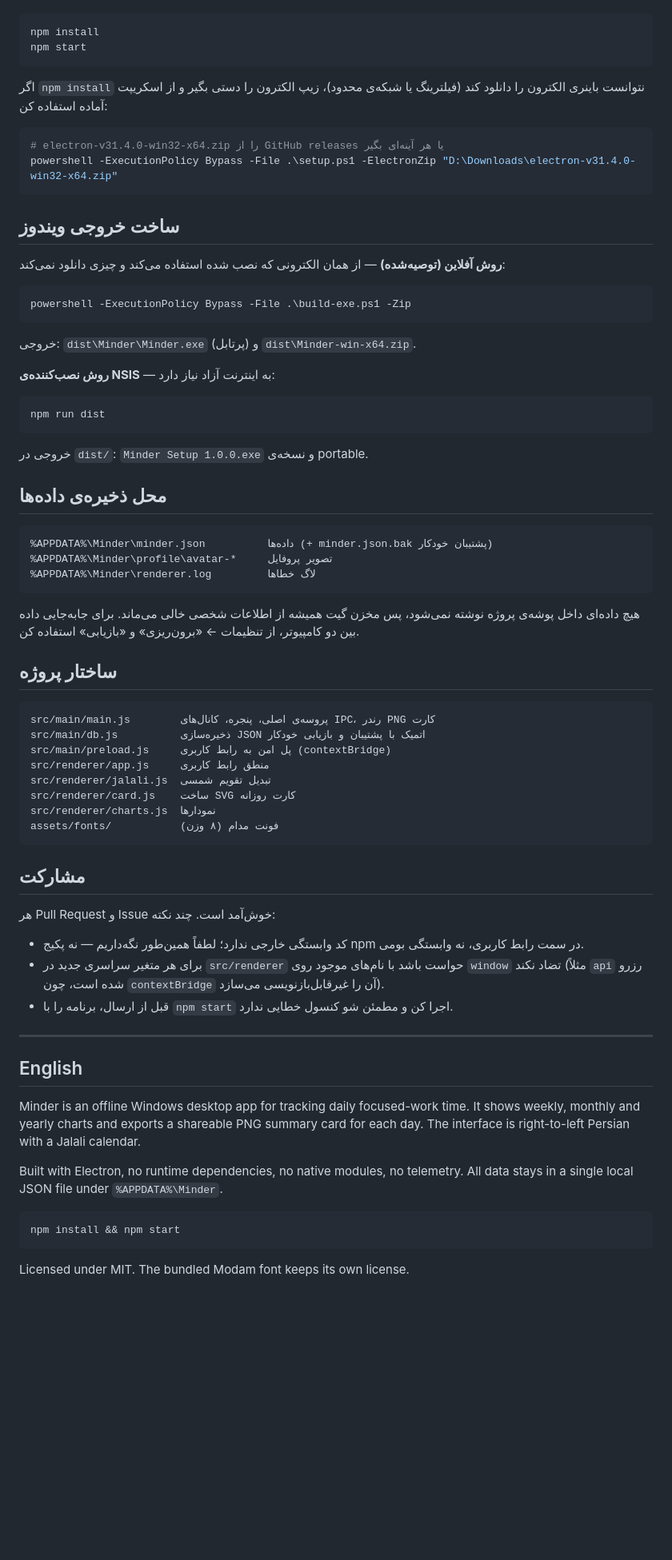
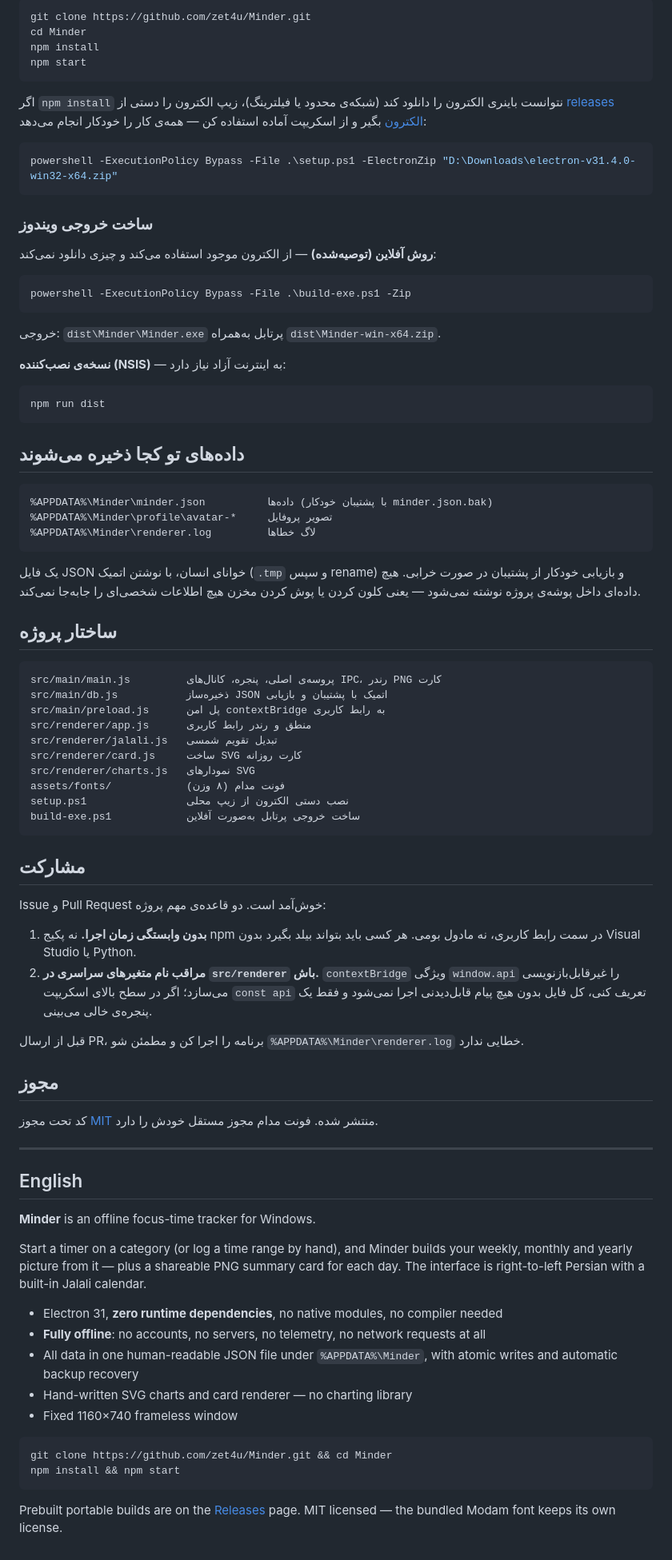
Before and after one commit to zet4u/Minder, a Markdown page: README.md, the part around one of its changes. Shown at 80% size. Drawn GitHub-style; blank space fills up the shorter version.

Commit message:
Rewrite README with screenshots
Co-Authored-By: Claude <noreply@anthropic.com>

````diff
--- a/README.md
+++ b/README.md
@@ -36,24 +99,25 @@
 ```bash
+git clone https://github.com/zet4u/Minder.git
+cd Minder
 npm install
 npm start
 ```
 
 <div dir="rtl">
 
-اگر `npm install` نتوانست باینری الکترون را دانلود کند (فیلترینگ یا شبکه‌ی محدود)، زیپ الکترون را دستی بگیر و از اسکریپت آماده استفاده کن:
+اگر `npm install` نتوانست باینری الکترون را دانلود کند (شبکه‌ی محدود یا فیلترینگ)، زیپ الکترون را دستی از [releases الکترون](https://github.com/electron/electron/releases/tag/v31.4.0) بگیر و از اسکریپت آماده استفاده کن — همه‌ی کار را خودکار انجام می‌دهد:
 
 </div>
 
 ```powershell
-# electron-v31.4.0-win32-x64.zip را از GitHub releases یا هر آینه‌ای بگیر
 powershell -ExecutionPolicy Bypass -File .\setup.ps1 -ElectronZip "D:\Downloads\electron-v31.4.0-win32-x64.zip"
 ```
 
-## ساخت خروجی ویندوز
+### ساخت خروجی ویندوز
 
 <div dir="rtl">
 
-**روش آفلاین (توصیه‌شده)** — از همان الکترونی که نصب شده استفاده می‌کند و چیزی دانلود نمی‌کند:
+**روش آفلاین (توصیه‌شده)** — از الکترون موجود استفاده می‌کند و چیزی دانلود نمی‌کند:
 
 </div>
 
@@ -63,9 +127,9 @@ powershell -ExecutionPolicy Bypass -File .\build-exe.ps1 -Zip
 
 <div dir="rtl">
 
-خروجی: `dist\Minder\Minder.exe` (پرتابل) و `dist\Minder-win-x64.zip`.
+خروجی: `dist\Minder\Minder.exe` پرتابل به‌همراه `dist\Minder-win-x64.zip`.
 
-**روش نصب‌کننده‌ی NSIS** — به اینترنت آزاد نیاز دارد:
+**نسخه‌ی نصب‌کننده (NSIS)** — به اینترنت آزاد نیاز دارد:
 
 </div>
 
@@ -73,49 +137,54 @@ powershell -ExecutionPolicy Bypass -File .\build-exe.ps1 -Zip
 npm run dist
 ```
 
-<div dir="rtl">
-
-خروجی در `dist/`: `Minder Setup 1.0.0.exe` و نسخه‌ی portable.
-
-</div>
-
-## محل ذخیره‌ی داده‌ها
+## داده‌های تو کجا ذخیره می‌شوند
 
 ```
-%APPDATA%\Minder\minder.json          داده‌ها (+ minder.json.bak پشتیبان خودکار)
+%APPDATA%\Minder\minder.json          داده‌ها (با پشتیبان خودکار minder.json.bak)
 %APPDATA%\Minder\profile\avatar-*     تصویر پروفایل
 %APPDATA%\Minder\renderer.log         لاگ خطاها
 ```
 
 <div dir="rtl">
 
-هیچ داده‌ای داخل پوشه‌ی پروژه نوشته نمی‌شود، پس مخزن گیت همیشه از اطلاعات شخصی خالی می‌ماند.
-برای جابه‌جایی داده بین دو کامپیوتر، از تنظیمات ← «برون‌ریزی» و «بازیابی» استفاده کن.
+یک فایل JSON خوانای انسان، با نوشتن اتمیک (`.tmp` و سپس rename) و بازیابی خودکار از پشتیبان در صورت خرابی.
+هیچ داده‌ای داخل پوشه‌ی پروژه نوشته نمی‌شود — یعنی کلون کردن یا پوش کردن مخزن هیچ اطلاعات شخصی‌ای را جابه‌جا نمی‌کند.
 
 </div>
 
 ## ساختار پروژه
 
 ```
-src/main/main.js        پروسه‌ی اصلی، پنجره، کانال‌های IPC، رندر PNG کارت
-src/main/db.js          ذخیره‌سازی JSON اتمیک با پشتیبان و بازیابی خودکار
-src/main/preload.js     پل امن به رابط کاربری (contextBridge)
-src/renderer/app.js     منطق رابط کاربری
-src/renderer/jalali.js  تبدیل تقویم شمسی
-src/renderer/card.js    ساخت SVG کارت روزانه
-src/renderer/charts.js  نمودارها
-assets/fonts/           فونت مدام (۸ وزن)
+src/main/main.js         پروسه‌ی اصلی، پنجره، کانال‌های IPC، رندر PNG کارت
+src/main/db.js           ذخیره‌ساز JSON اتمیک با پشتیبان و بازیابی
+src/main/preload.js      پل امن contextBridge به رابط کاربری
+src/renderer/app.js      منطق و رندر رابط کاربری
+src/renderer/jalali.js   تبدیل تقویم شمسی
+src/renderer/card.js     ساخت SVG کارت روزانه
+src/renderer/charts.js   نمودارهای SVG
+assets/fonts/            فونت مدام (۸ وزن)
+setup.ps1                نصب دستی الکترون از زیپ محلی
+build-exe.ps1            ساخت خروجی پرتابل به‌صورت آفلاین
 ```
 
 ## مشارکت
 
 <div dir="rtl">
 
-هر Pull Request و Issue خوش‌آمد است. چند نکته:
+Issue و Pull Request خوش‌آمد است. دو قاعده‌ی مهم پروژه:
 
-- کد وابستگی خارجی ندارد؛ لطفاً همین‌طور نگه‌داریم — نه پکیج npm در سمت رابط کاربری، نه وابستگی بومی.
-- برای هر متغیر سراسری جدید در `src/renderer` حواست باشد با نام‌های موجود روی `window` تضاد نکند (مثلاً `api` رزرو شده است، چون `contextBridge` آن را غیرقابل‌بازنویسی می‌سازد).
-- قبل از ارسال، برنامه را با `npm start` اجرا کن و مطمئن شو کنسول خطایی ندارد.
+1. **بدون وابستگی زمان اجرا.** نه پکیج npm در سمت رابط کاربری، نه مادول بومی. هر کسی باید بتواند بیلد بگیرد بدون Visual Studio یا Python.
+2. **مراقب نام متغیرهای سراسری در `src/renderer` باش.** `contextBridge` ویژگی `window.api` را غیرقابل‌بازنویسی می‌سازد؛ اگر در سطح بالای اسکریپت `const api` تعریف کنی، کل فایل بدون هیچ پیام قابل‌دیدنی اجرا نمی‌شود و فقط یک پنجره‌ی خالی می‌بینی.
+
+قبل از ارسال PR، برنامه را اجرا کن و مطمئن شو `%APPDATA%\Minder\renderer.log` خطایی ندارد.
+
+</div>
+
+## مجوز
+
+<div dir="rtl">
+
+کد تحت مجوز [MIT](LICENSE) منتشر شده. فونت مدام مجوز مستقل خودش را دارد.
 
 </div>
 
@@ -123,15 +192,23 @@ assets/fonts/           فونت مدام (۸ وزن)
 
 ## English
 
-Minder is an offline Windows desktop app for tracking daily focused-work time.
-It shows weekly, monthly and yearly charts and exports a shareable PNG summary
-card for each day. The interface is right-to-left Persian with a Jalali calendar.
+**Minder** is an offline focus-time tracker for Windows.
 
-Built with Electron, no runtime dependencies, no native modules, no telemetry.
-All data stays in a single local JSON file under `%APPDATA%\Minder`.
+Start a timer on a category (or log a time range by hand), and Minder builds
+your weekly, monthly and yearly picture from it — plus a shareable PNG summary
+card for each day. The interface is right-to-left Persian with a built-in Jalali
+calendar.
+
+- Electron 31, **zero runtime dependencies**, no native modules, no compiler needed
+- **Fully offline**: no accounts, no servers, no telemetry, no network requests at all
+- All data in one human-readable JSON file under `%APPDATA%\Minder`, with atomic writes and automatic backup recovery
+- Hand-written SVG charts and card renderer — no charting library
+- Fixed 1160×740 frameless window
 
 ```bash
+git clone https://github.com/zet4u/Minder.git && cd Minder
 npm install && npm start
 ```
 
-Licensed under MIT. The bundled Modam font keeps its own license.
+Prebuilt portable builds are on the [Releases](../../releases) page.
+MIT licensed — the bundled Modam font keeps its own license.
````
Also changed, not shown: other parts of README.md (+79 -16 lines), docs/screenshots/card.png (added), docs/screenshots/charts.png (added), docs/screenshots/settings.png (added), docs/screenshots/today.png (added).
